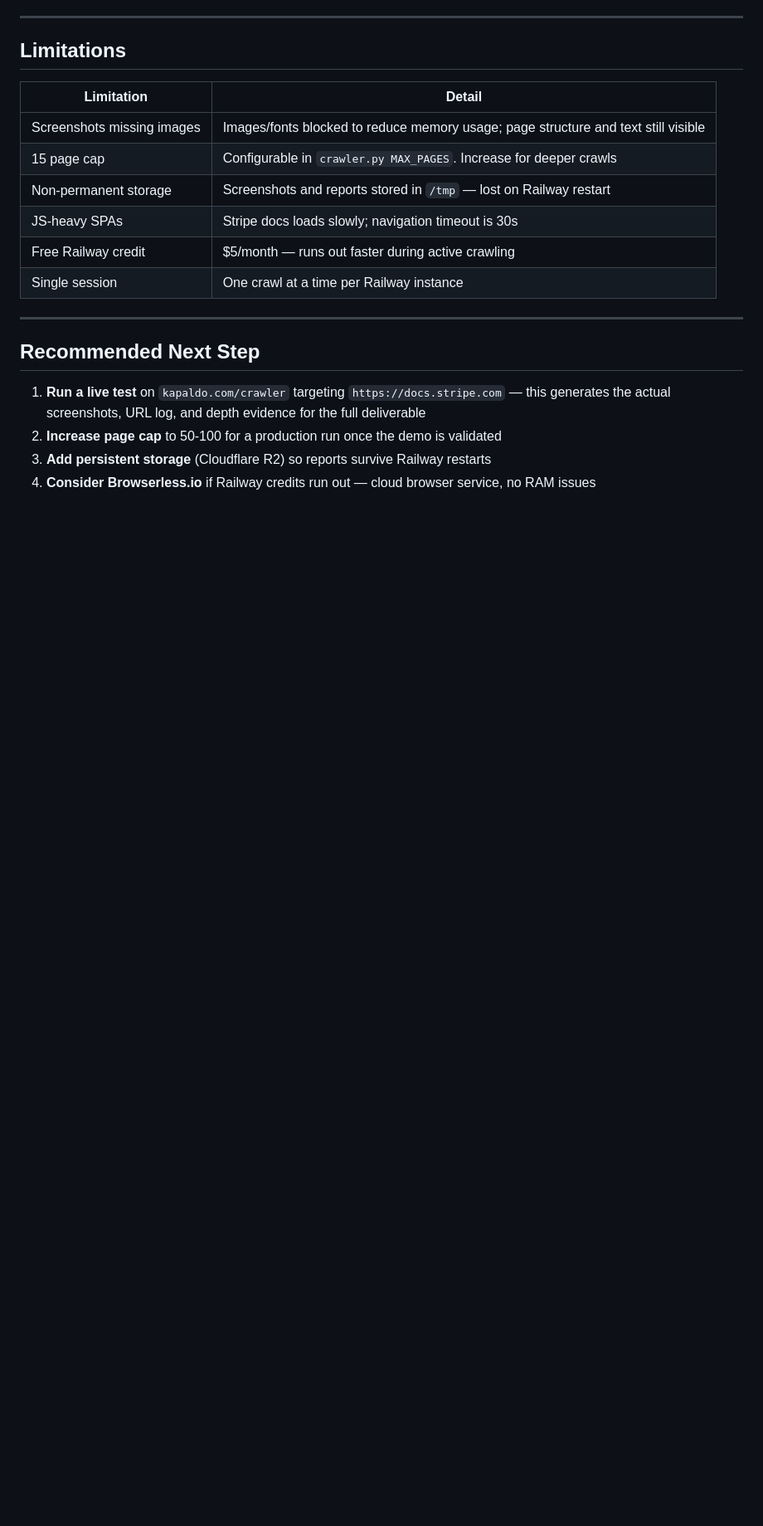
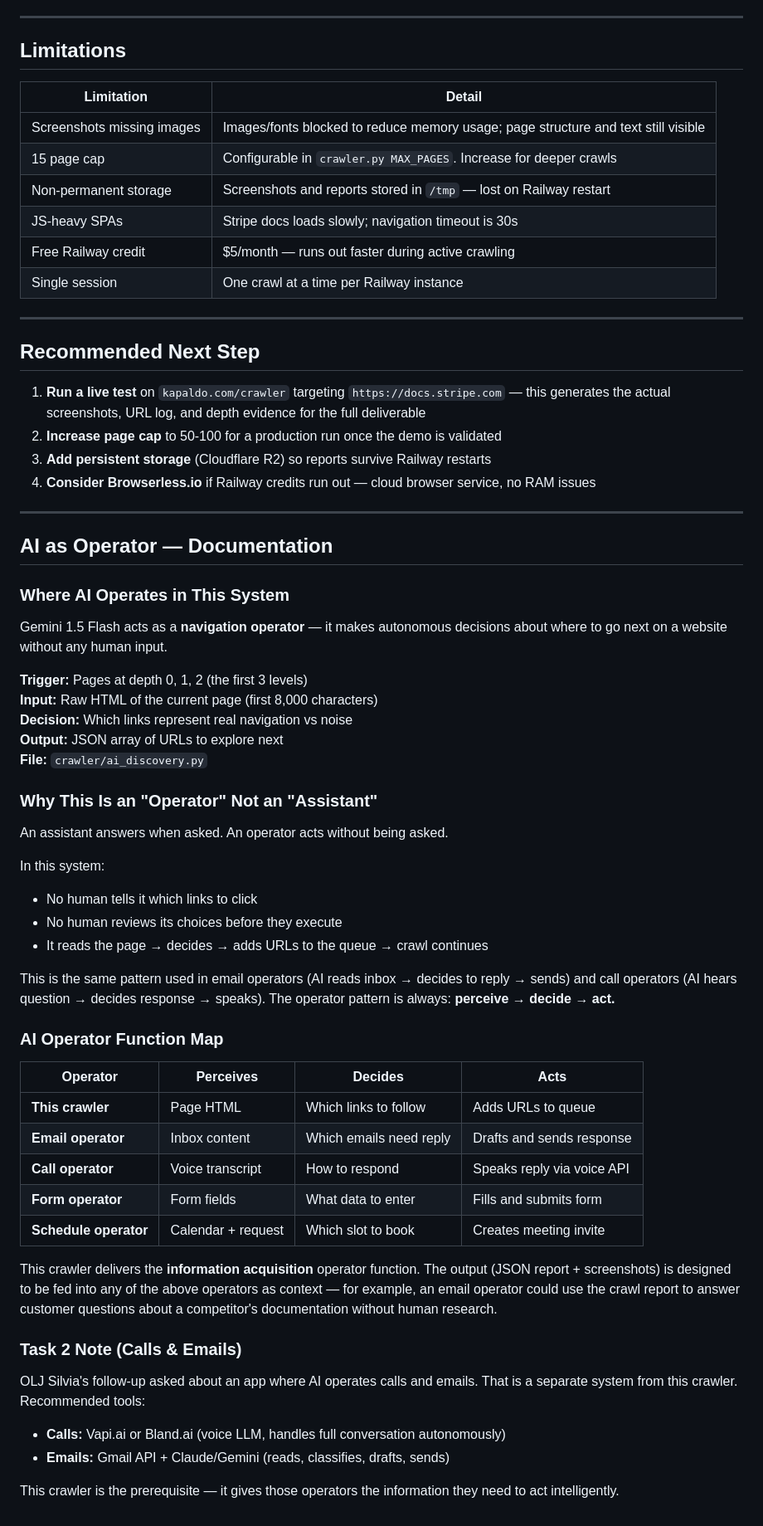
Before and after one commit to king05-dev/ai-info-acquisition, a Markdown page: results/stripe-test/analysis.md, the part around the change. Shown at 83% size. Rendered like a GitHub page; blank space fills up the shorter version.

Commit message:
docs: add AI operator documentation - Gemini role, operator pattern, Task 2 note on calls/emails

```diff
--- a/results/stripe-test/analysis.md
+++ b/results/stripe-test/analysis.md
@@ -121,3 +121,49 @@ Stripe docs is a JS-heavy SPA. The AI phase (Gemini) is critical for discovering
 2. **Increase page cap** to 50-100 for a production run once the demo is validated
 3. **Add persistent storage** (Cloudflare R2) so reports survive Railway restarts
 4. **Consider Browserless.io** if Railway credits run out — cloud browser service, no RAM issues
+
+---
+
+## AI as Operator — Documentation
+
+### Where AI Operates in This System
+
+Gemini 1.5 Flash acts as a **navigation operator** — it makes autonomous decisions about where to go next on a website without any human input.
+
+**Trigger:** Pages at depth 0, 1, 2 (the first 3 levels)
+**Input:** Raw HTML of the current page (first 8,000 characters)
+**Decision:** Which links represent real navigation vs noise
+**Output:** JSON array of URLs to explore next
+**File:** `crawler/ai_discovery.py`
+
+### Why This Is an "Operator" Not an "Assistant"
+
+An assistant answers when asked. An operator acts without being asked.
+
+In this system:
+- No human tells it which links to click
+- No human reviews its choices before they execute
+- It reads the page → decides → adds URLs to the queue → crawl continues
+
+This is the same pattern used in email operators (AI reads inbox → decides to reply → sends) and call operators (AI hears question → decides response → speaks). The operator pattern is always: **perceive → decide → act.**
+
+### AI Operator Function Map
+
+| Operator | Perceives | Decides | Acts |
+|---|---|---|---|
+| **This crawler** | Page HTML | Which links to follow | Adds URLs to queue |
+| **Email operator** | Inbox content | Which emails need reply | Drafts and sends response |
+| **Call operator** | Voice transcript | How to respond | Speaks reply via voice API |
+| **Form operator** | Form fields | What data to enter | Fills and submits form |
+| **Schedule operator** | Calendar + request | Which slot to book | Creates meeting invite |
+
+This crawler delivers the **information acquisition** operator function. The output (JSON report + screenshots) is designed to be fed into any of the above operators as context — for example, an email operator could use the crawl report to answer customer questions about a competitor's documentation without human research.
+
+### Task 2 Note (Calls & Emails)
+
+OLJ Silvia's follow-up asked about an app where AI operates calls and emails. That is a separate system from this crawler. Recommended tools:
+
+- **Calls:** Vapi.ai or Bland.ai (voice LLM, handles full conversation autonomously)
+- **Emails:** Gmail API + Claude/Gemini (reads, classifies, drafts, sends)
+
+This crawler is the prerequisite — it gives those operators the information they need to act intelligently.
```
Also changed, not shown: README.md (+77 -0 lines).
